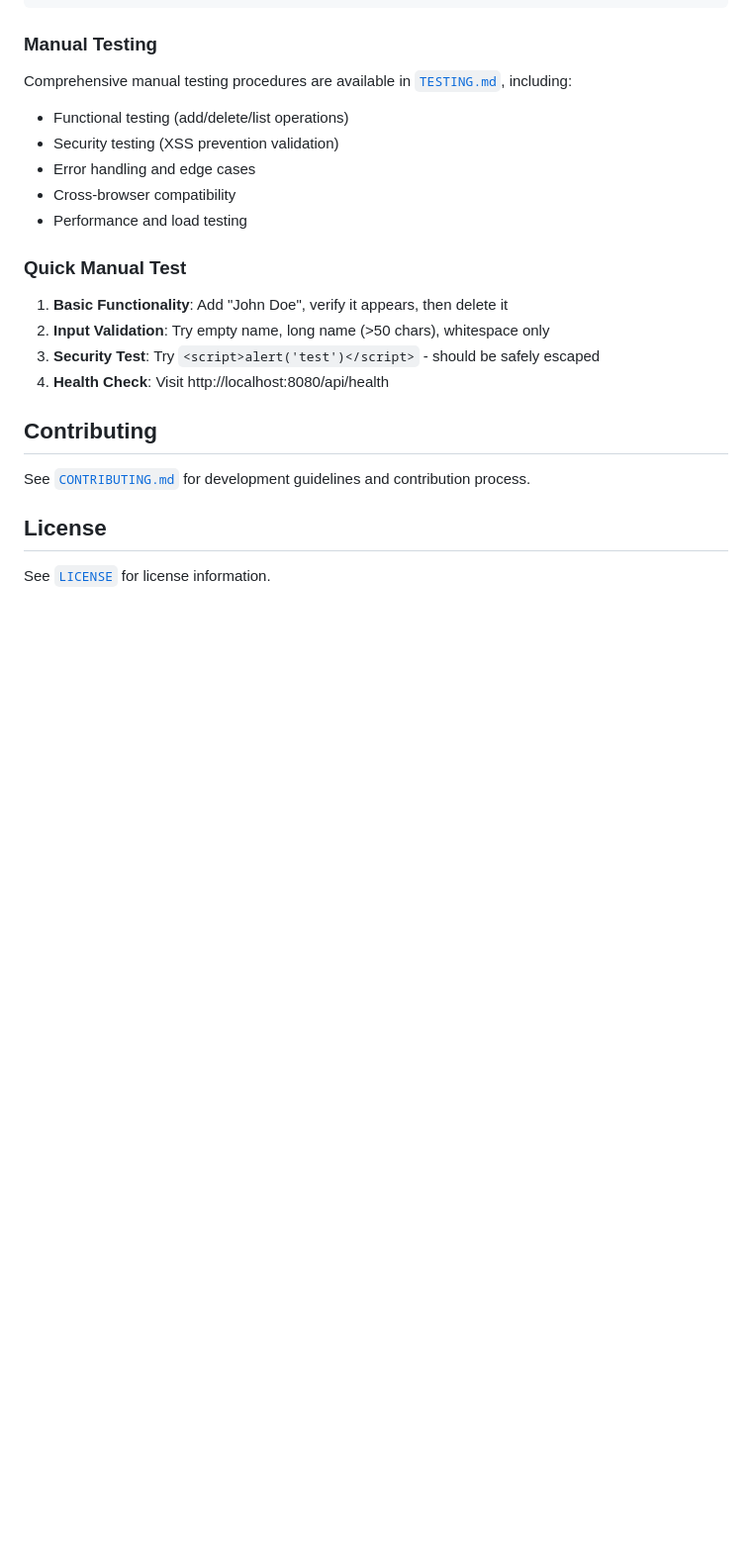
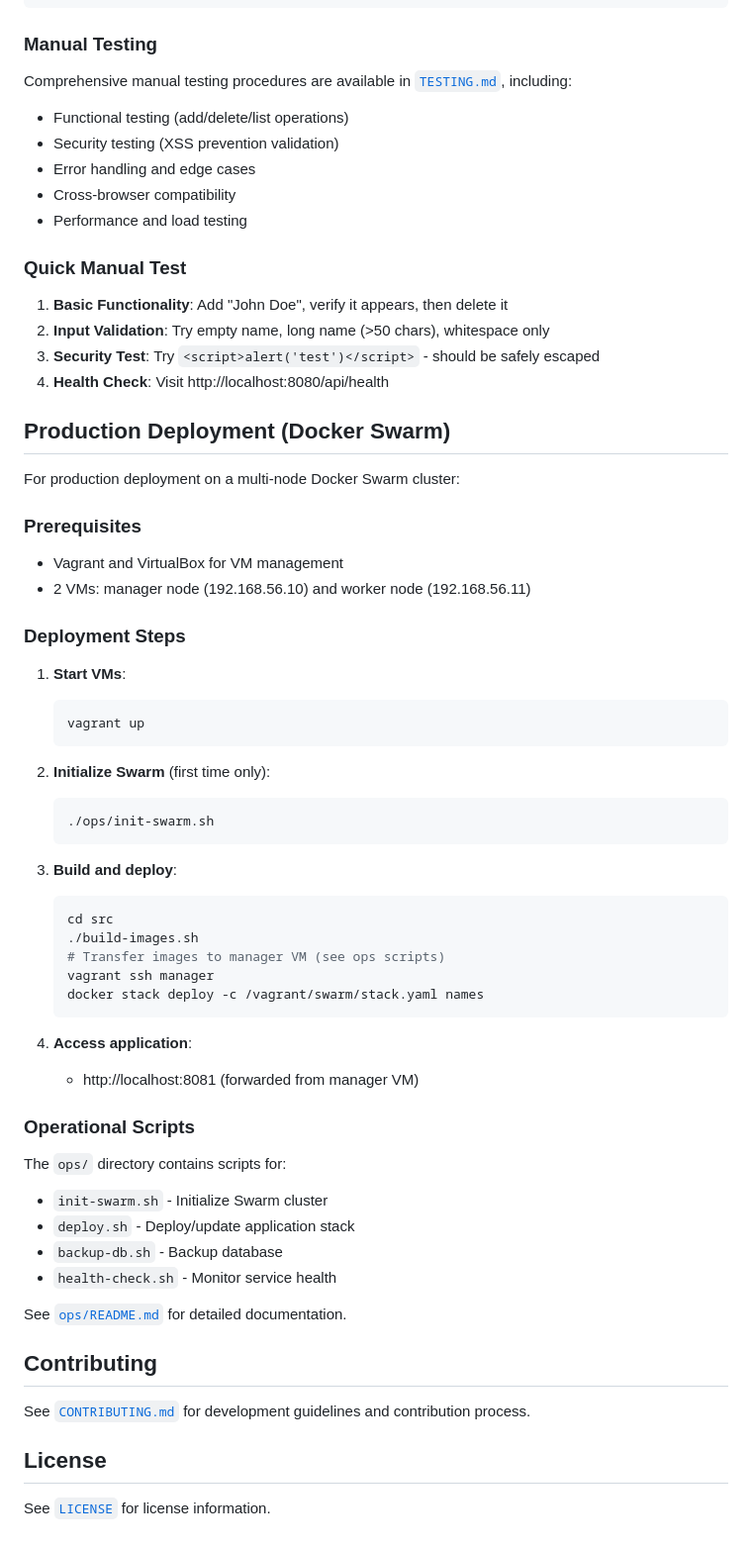
Before and after one commit to TY1Fan/Name-Manager, a Markdown page: README.md, the part around the change. Shown: that part at 99% size. Rendered like a GitHub page; blank space fills up the shorter version.

````diff
--- a/README.md
+++ b/README.md
@@ -98,6 +98,48 @@ Comprehensive manual testing procedures are available in [`TESTING.md`](src/back
 3. **Security Test**: Try `<script>alert('test')</script>` - should be safely escaped
 4. **Health Check**: Visit http://localhost:8080/api/health
 
+## Production Deployment (Docker Swarm)
+
+For production deployment on a multi-node Docker Swarm cluster:
+
+### Prerequisites
+- Vagrant and VirtualBox for VM management
+- 2 VMs: manager node (192.168.56.10) and worker node (192.168.56.11)
+
+### Deployment Steps
+
+1. **Start VMs**:
+   ```bash
+   vagrant up
+   ```
+
+2. **Initialize Swarm** (first time only):
+   ```bash
+   ./ops/init-swarm.sh
+   ```
+
+3. **Build and deploy**:
+   ```bash
+   cd src
+   ./build-images.sh
+   # Transfer images to manager VM (see ops scripts)
+   vagrant ssh manager
+   docker stack deploy -c /vagrant/swarm/stack.yaml names
+   ```
+
+4. **Access application**:
+   - http://localhost:8081 (forwarded from manager VM)
+
+### Operational Scripts
+
+The `ops/` directory contains scripts for:
+- `init-swarm.sh` - Initialize Swarm cluster
+- `deploy.sh` - Deploy/update application stack
+- `backup-db.sh` - Backup database
+- `health-check.sh` - Monitor service health
+
+See [`ops/README.md`](ops/README.md) for detailed documentation.
+
 ## Contributing
 
 See [`CONTRIBUTING.md`](CONTRIBUTING.md) for development guidelines and contribution process.
````
Also changed, not shown: ops/README.md (added, +41 -0 lines), spec/40-tasks.md (+3 -3 lines).
